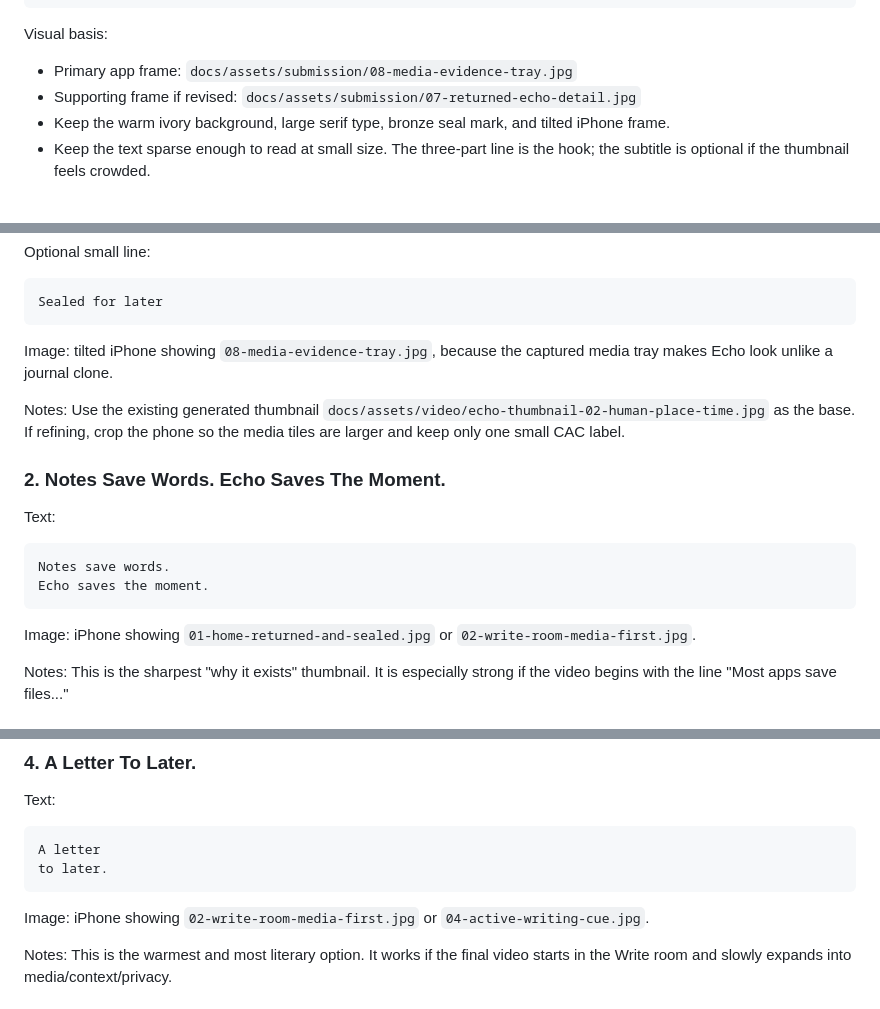
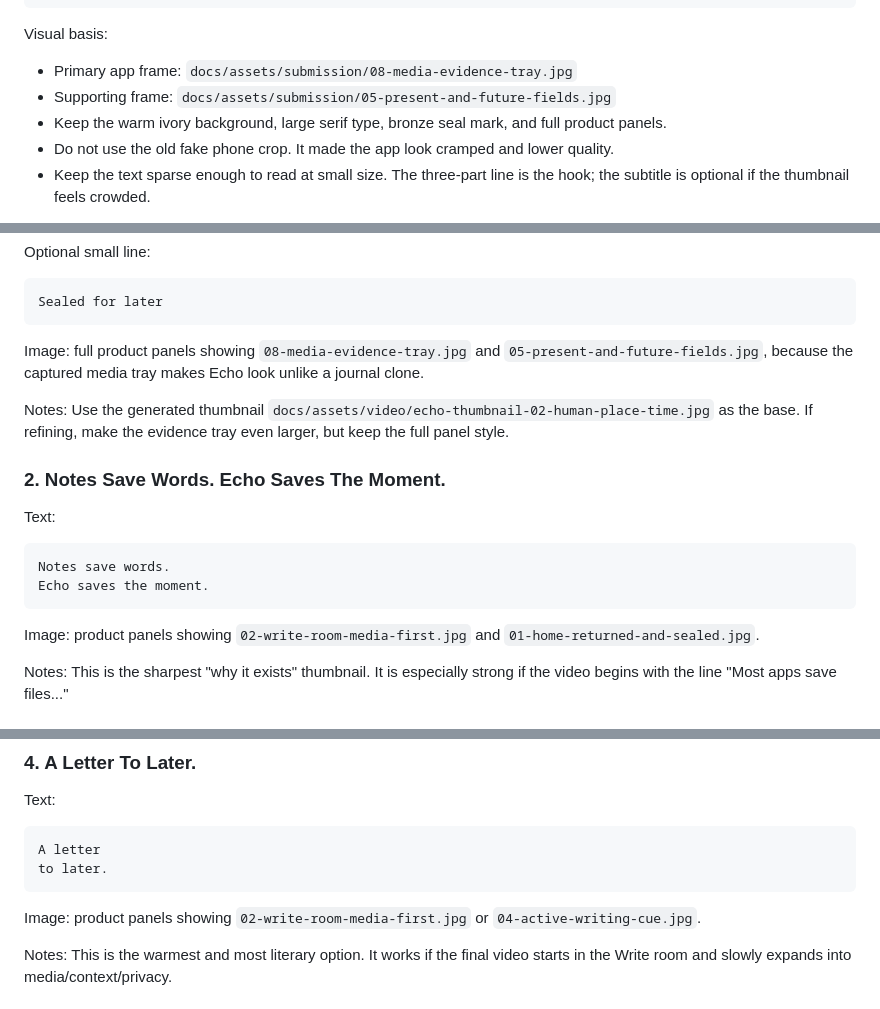
Before and after one commit to Raphael-Azerad/echo-cac, a Markdown page: docs/cac-video-thumbnail-title-options.md, 3 parts joined by grey strips. GitHub-like rendering.

Commit message:
Improve video thumbnails and repo hygiene

````diff
--- a/docs/cac-video-thumbnail-title-options.md
+++ b/docs/cac-video-thumbnail-title-options.md
@@ -40,8 +40,9 @@ Letters, voice, video, and context sealed for later.
 Visual basis:
 
 - Primary app frame: `docs/assets/submission/08-media-evidence-tray.jpg`
-- Supporting frame if revised: `docs/assets/submission/07-returned-echo-detail.jpg`
-- Keep the warm ivory background, large serif type, bronze seal mark, and tilted iPhone frame.
+- Supporting frame: `docs/assets/submission/05-present-and-future-fields.jpg`
+- Keep the warm ivory background, large serif type, bronze seal mark, and full product panels.
+- Do not use the old fake phone crop. It made the app look cramped and lower quality.
 - Keep the text sparse enough to read at small size. The three-part line is the hook; the subtitle is optional if the thumbnail feels crowded.
 
 Why this pair works: the title names Echo's thesis, and the thumbnail proves it visually with media, place, and returned archive context. It says "this captures a whole moment," not "this stores notes."
@@ -104,9 +105,9 @@ Optional small line:
 Sealed for later
 ```
 
-Image: tilted iPhone showing `08-media-evidence-tray.jpg`, because the captured media tray makes Echo look unlike a journal clone.
+Image: full product panels showing `08-media-evidence-tray.jpg` and `05-present-and-future-fields.jpg`, because the captured media tray makes Echo look unlike a journal clone.
 
-Notes: Use the existing generated thumbnail `docs/assets/video/echo-thumbnail-02-human-place-time.jpg` as the base. If refining, crop the phone so the media tiles are larger and keep only one small CAC label.
+Notes: Use the generated thumbnail `docs/assets/video/echo-thumbnail-02-human-place-time.jpg` as the base. If refining, make the evidence tray even larger, but keep the full panel style.
 
 ### 2. Notes Save Words. Echo Saves The Moment.
 
@@ -117,7 +118,7 @@ Notes save words.
 Echo saves the moment.
 ```
 
-Image: iPhone showing `01-home-returned-and-sealed.jpg` or `02-write-room-media-first.jpg`.
+Image: product panels showing `02-write-room-media-first.jpg` and `01-home-returned-and-sealed.jpg`.
 
 Notes: This is the sharpest "why it exists" thumbnail. It is especially strong if the video begins with the line "Most apps save files..."
 
@@ -143,7 +144,7 @@ A letter
 to later.
 ```
 
-Image: iPhone showing `02-write-room-media-first.jpg` or `04-active-writing-cue.jpg`.
+Image: product panels showing `02-write-room-media-first.jpg` or `04-active-writing-cue.jpg`.
 
 Notes: This is the warmest and most literary option. It works if the final video starts in the Write room and slowly expands into media/context/privacy.
 
````
Also changed, not shown: README.md (+2 -0 lines), docs/assets/video/echo-thumbnail-01-preserve-time.jpg, docs/assets/video/echo-thumbnail-02-human-place-time.jpg, docs/assets/video/echo-thumbnail-03-notes-fail.jpg, 4 other files.
